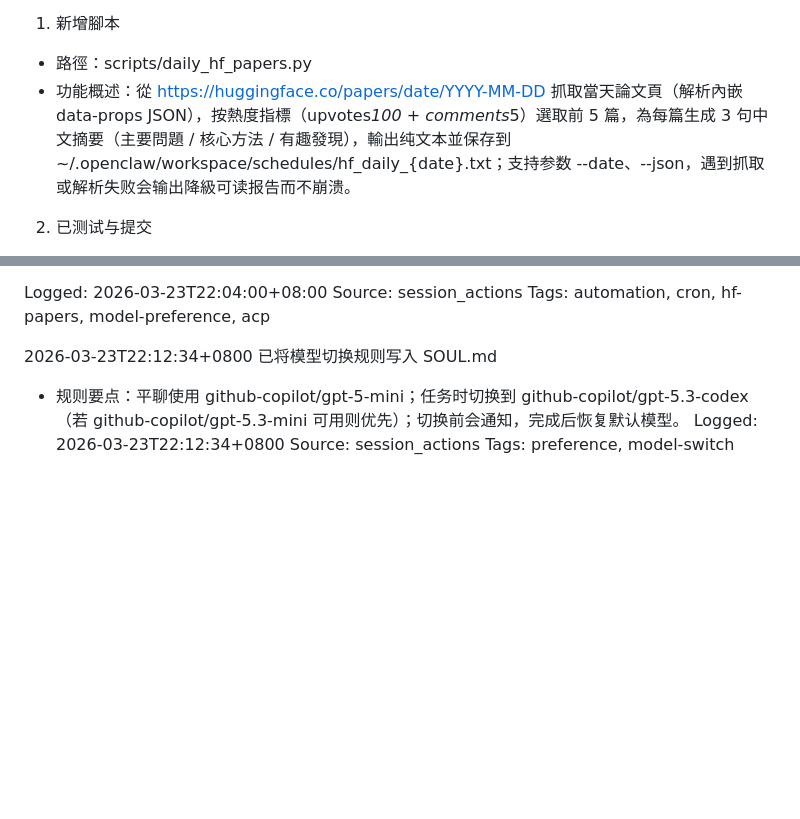
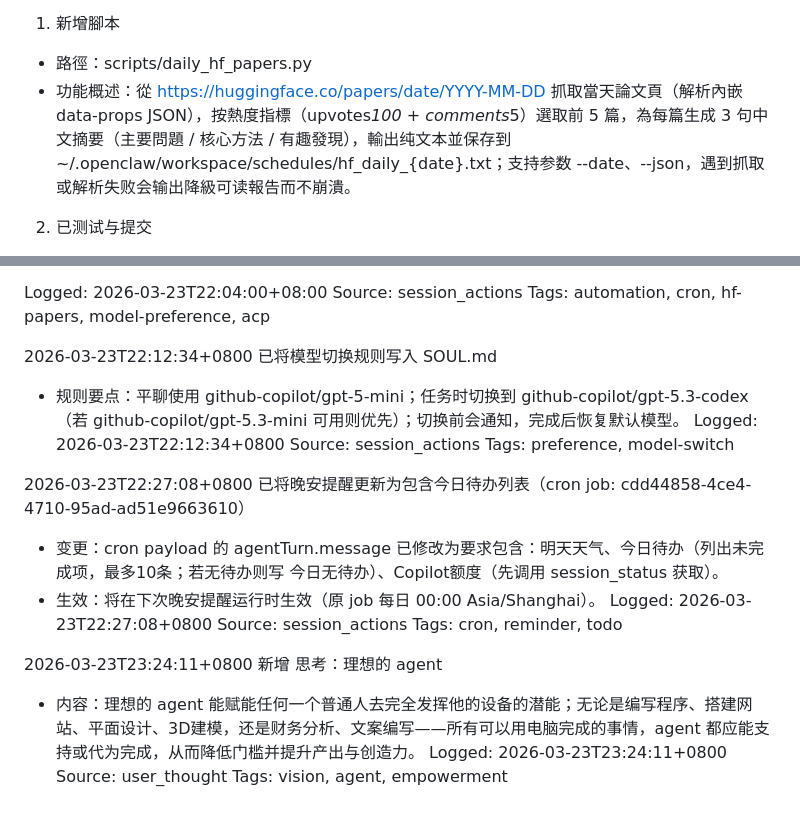
Before and after one commit to Xu-Jiaqi/xu-jiaqi.github.io, a Markdown page: memory/2026-03-23.md, 2 parts joined by grey strips. Drawn GitHub-style; blank space fills up the shorter version.

Commit message:
memory: add user thought about ideal agent empowerment

```diff
--- a/memory/2026-03-23.md
+++ b/memory/2026-03-23.md
@@ -50,7 +50,7 @@ Tags: skills, self-improving, calendar, cron, compaction, preference
 
 1) 新增腳本
 - 路徑：scripts/daily_hf_papers.py
-- 功能概述：從 https://huggingface.co/papers/date/YYYY-MM-DD 抓取當天論文頁（解析內嵌 data-props JSON），按熱度指標（upvotes*100 + comments*5）選取前 5 篇，為每篇生成 3 句中文摘要（主要問題 / 核心方法 / 有趣發現），輸出纯文本並保存到 ~/.openclaw/workspace/schedules/hf_daily_{date}.txt；支持参数 --date、--json，遇到抓取或解析失败会输出降級可读报告而不崩溃。
+- 功能概述：從 https://huggingface.co/papers/date/YYYY-MM-DD 抓取當天論文頁（解析內嵌 data-props JSON），按熱度指標（upvotes*100 + comments*5）選取前 5 篇，為每篇生成 3 句中文摘要（主要問題 / 核心方法 / 有趣發現），輸出纯文本並保存到 ~/.openclaw/workspace/schedules/hf_daily_{date}.txt；支持参数 --date、--json，遇到抓取或解析失败会输出降級可读報告而不崩潰。
 
 2) 已测试与提交
 - 本地验证命令：python3 /home/nansea/.openclaw/workspace/scripts/daily_hf_papers.py --date 2026-03-23
@@ -83,3 +83,18 @@ Tags: automation, cron, hf-papers, model-preference, acp
 Logged: 2026-03-23T22:12:34+0800
 Source: session_actions
 Tags: preference, model-switch
+
+
+2026-03-23T22:27:08+0800 已将晚安提醒更新为包含今日待办列表（cron job: cdd44858-4ce4-4710-95ad-ad51e9663610）
+- 变更：cron payload 的 agentTurn.message 已修改为要求包含：明天天气、今日待办（列出未完成项，最多10条；若无待办则写 今日无待办）、Copilot额度（先调用 session_status 获取）。
+- 生效：将在下次晚安提醒运行时生效（原 job 每日 00:00 Asia/Shanghai）。
+Logged: 2026-03-23T22:27:08+0800
+Source: session_actions
+Tags: cron, reminder, todo
+
+
+2026-03-23T23:24:11+0800 新增 思考：理想的 agent
+- 内容：理想的 agent 能赋能任何一个普通人去完全发挥他的设备的潜能；无论是编写程序、搭建网站、平面设计、3D建模，还是财务分析、文案编写——所有可以用电脑完成的事情，agent 都应能支持或代为完成，从而降低门槛并提升产出与创造力。
+Logged: 2026-03-23T23:24:11+0800
+Source: user_thought
+Tags: vision, agent, empowerment
```
